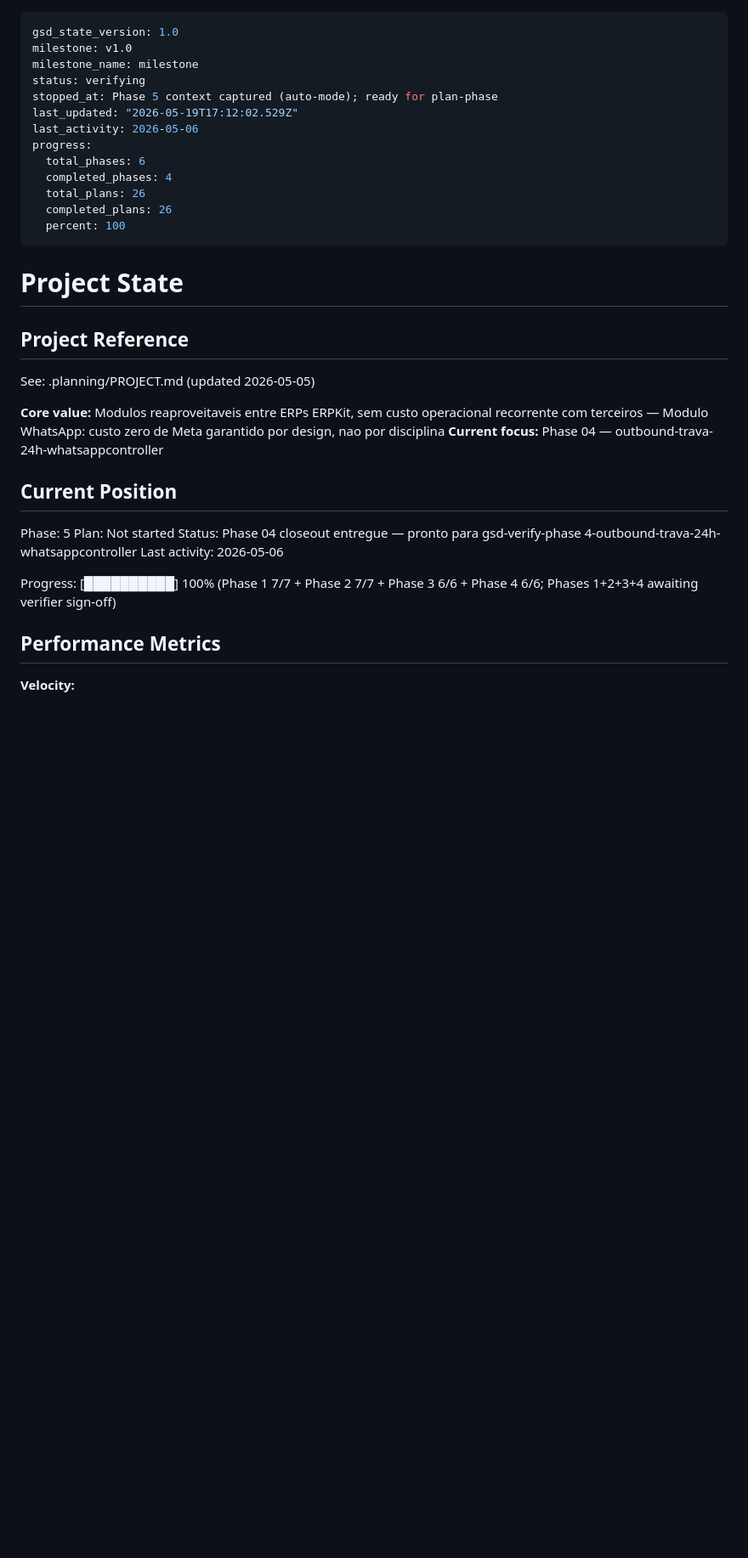
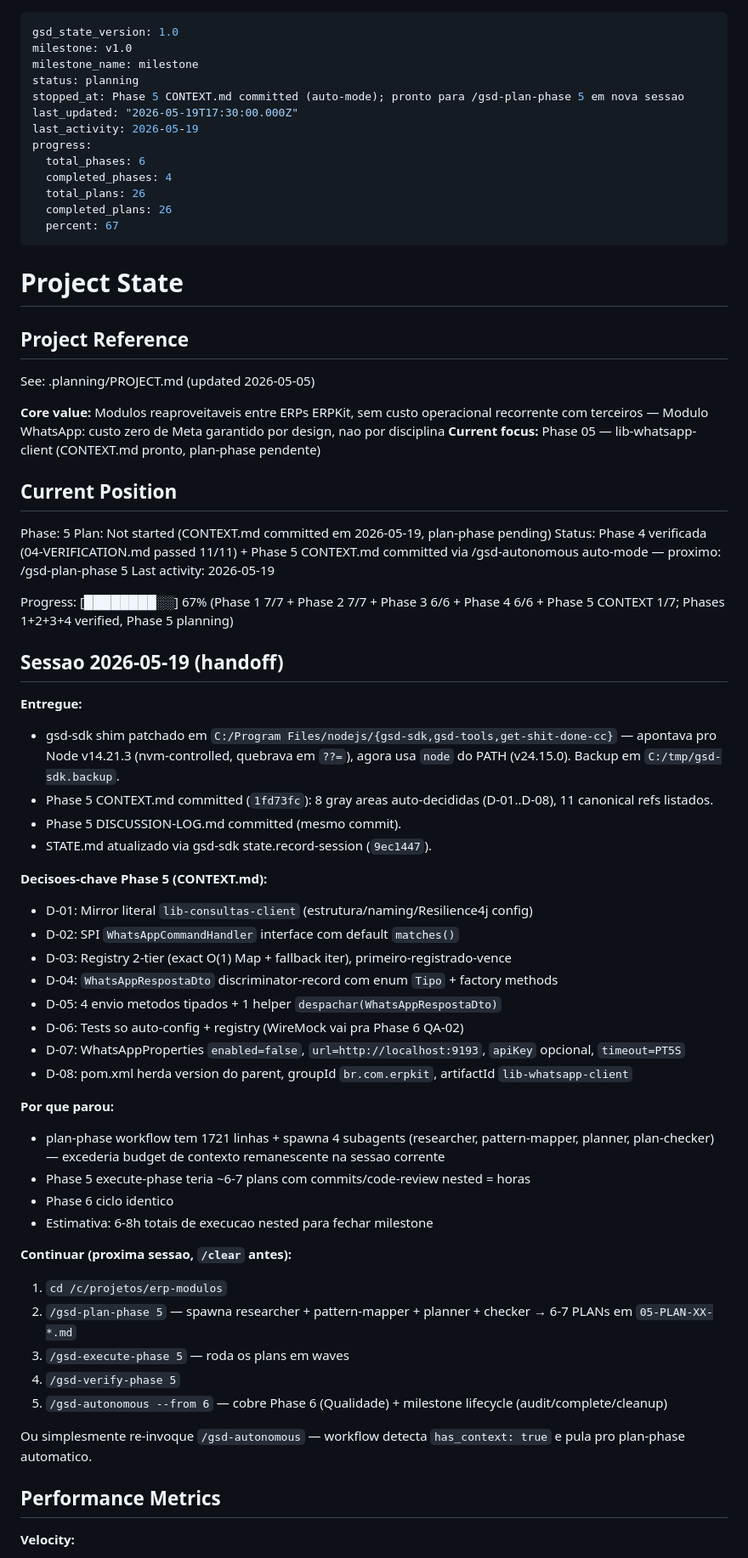
Before and after one commit to jhonatansoares62/erp-modulos, a Markdown page: .planning/STATE.md, the part around the change. Shown at 85% size. Drawn GitHub-style; blank space fills up the shorter version.

Commit message:
docs(state): handoff sessao 2026-05-19 (Phase 5 CONTEXT pronto, plan-phase pendente)
- Phase 4 confirmada verificada (VERIFICATION.md passed 11/11)
- Phase 5 CONTEXT.md committed via /gsd-autonomous auto-mode (8 decisoes D-01..D-08)
- gsd-sdk shim patchado (Node v14 -> v24 via PATH)
- Proximo passo: /gsd-plan-phase 5 em nova sessao

Co-Authored-By: Claude Opus 4.7 (1M context) <noreply@anthropic.com>

```diff
--- a/.planning/STATE.md
+++ b/.planning/STATE.md
@@ -2,16 +2,16 @@
 gsd_state_version: 1.0
 milestone: v1.0
 milestone_name: milestone
-status: verifying
-stopped_at: Phase 5 context captured (auto-mode); ready for plan-phase
-last_updated: "2026-05-19T17:12:02.529Z"
-last_activity: 2026-05-06
+status: planning
+stopped_at: Phase 5 CONTEXT.md committed (auto-mode); pronto para /gsd-plan-phase 5 em nova sessao
+last_updated: "2026-05-19T17:30:00.000Z"
+last_activity: 2026-05-19
 progress:
   total_phases: 6
   completed_phases: 4
   total_plans: 26
   completed_plans: 26
-  percent: 100
+  percent: 67
 ---
 
 # Project State
@@ -21,16 +21,49 @@ progress:
 See: .planning/PROJECT.md (updated 2026-05-05)
 
 **Core value:** Modulos reaproveitaveis entre ERPs ERPKit, sem custo operacional recorrente com terceiros — Modulo WhatsApp: custo zero de Meta garantido por design, nao por disciplina
-**Current focus:** Phase 04 — outbound-trava-24h-whatsappcontroller
+**Current focus:** Phase 05 — lib-whatsapp-client (CONTEXT.md pronto, plan-phase pendente)
 
 ## Current Position
 
 Phase: 5
-Plan: Not started
-Status: Phase 04 closeout entregue — pronto para gsd-verify-phase 4-outbound-trava-24h-whatsappcontroller
-Last activity: 2026-05-06
+Plan: Not started (CONTEXT.md committed em 2026-05-19, plan-phase pending)
+Status: Phase 4 verificada (04-VERIFICATION.md passed 11/11) + Phase 5 CONTEXT.md committed via /gsd-autonomous auto-mode — proximo: /gsd-plan-phase 5
+Last activity: 2026-05-19
 
-Progress: [██████████] 100% (Phase 1 7/7 + Phase 2 7/7 + Phase 3 6/6 + Phase 4 6/6; Phases 1+2+3+4 awaiting verifier sign-off)
+Progress: [████████░░] 67% (Phase 1 7/7 + Phase 2 7/7 + Phase 3 6/6 + Phase 4 6/6 + Phase 5 CONTEXT 1/7; Phases 1+2+3+4 verified, Phase 5 planning)
+
+## Sessao 2026-05-19 (handoff)
+
+**Entregue:**
+- gsd-sdk shim patchado em `C:/Program Files/nodejs/{gsd-sdk,gsd-tools,get-shit-done-cc}` — apontava pro Node v14.21.3 (nvm-controlled, quebrava em `??=`), agora usa `node` do PATH (v24.15.0). Backup em `C:/tmp/gsd-sdk.backup`.
+- Phase 5 CONTEXT.md committed (`1fd73fc`): 8 gray areas auto-decididas (D-01..D-08), 11 canonical refs listados.
+- Phase 5 DISCUSSION-LOG.md committed (mesmo commit).
+- STATE.md atualizado via gsd-sdk state.record-session (`9ec1447`).
+
+**Decisoes-chave Phase 5 (CONTEXT.md):**
+- D-01: Mirror literal `lib-consultas-client` (estrutura/naming/Resilience4j config)
+- D-02: SPI `WhatsAppCommandHandler` interface com default `matches()`
+- D-03: Registry 2-tier (exact O(1) Map + fallback iter), primeiro-registrado-vence
+- D-04: `WhatsAppRespostaDto` discriminator-record com enum `Tipo` + factory methods
+- D-05: 4 envio metodos tipados + 1 helper `despachar(WhatsAppRespostaDto)`
+- D-06: Tests so auto-config + registry (WireMock vai pra Phase 6 QA-02)
+- D-07: WhatsAppProperties `enabled=false`, `url=http://localhost:9193`, `apiKey` opcional, `timeout=PT5S`
+- D-08: pom.xml herda version do parent, groupId `br.com.erpkit`, artifactId `lib-whatsapp-client`
+
+**Por que parou:**
+- plan-phase workflow tem 1721 linhas + spawna 4 subagents (researcher, pattern-mapper, planner, plan-checker) — excederia budget de contexto remanescente na sessao corrente
+- Phase 5 execute-phase teria ~6-7 plans com commits/code-review nested = horas
+- Phase 6 ciclo identico
+- Estimativa: 6-8h totais de execucao nested para fechar milestone
+
+**Continuar (proxima sessao, `/clear` antes):**
+1. `cd /c/projetos/erp-modulos`
+2. `/gsd-plan-phase 5` — spawna researcher + pattern-mapper + planner + checker → 6-7 PLANs em `05-PLAN-XX-*.md`
+3. `/gsd-execute-phase 5` — roda os plans em waves
+4. `/gsd-verify-phase 5`
+5. `/gsd-autonomous --from 6` — cobre Phase 6 (Qualidade) + milestone lifecycle (audit/complete/cleanup)
+
+Ou simplesmente re-invoque `/gsd-autonomous` — workflow detecta `has_context: true` e pula pro plan-phase automatico.
 
 ## Performance Metrics
 
```
